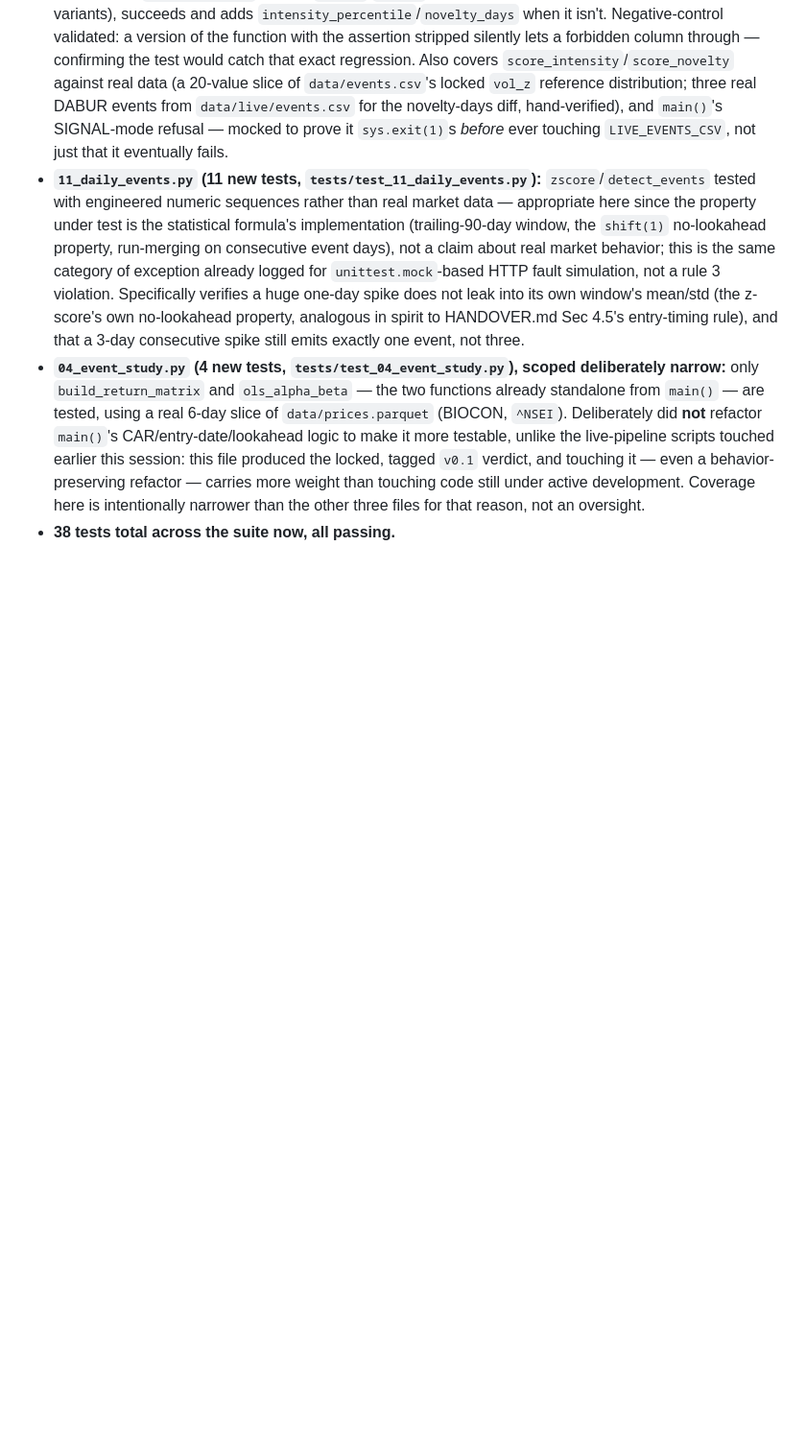
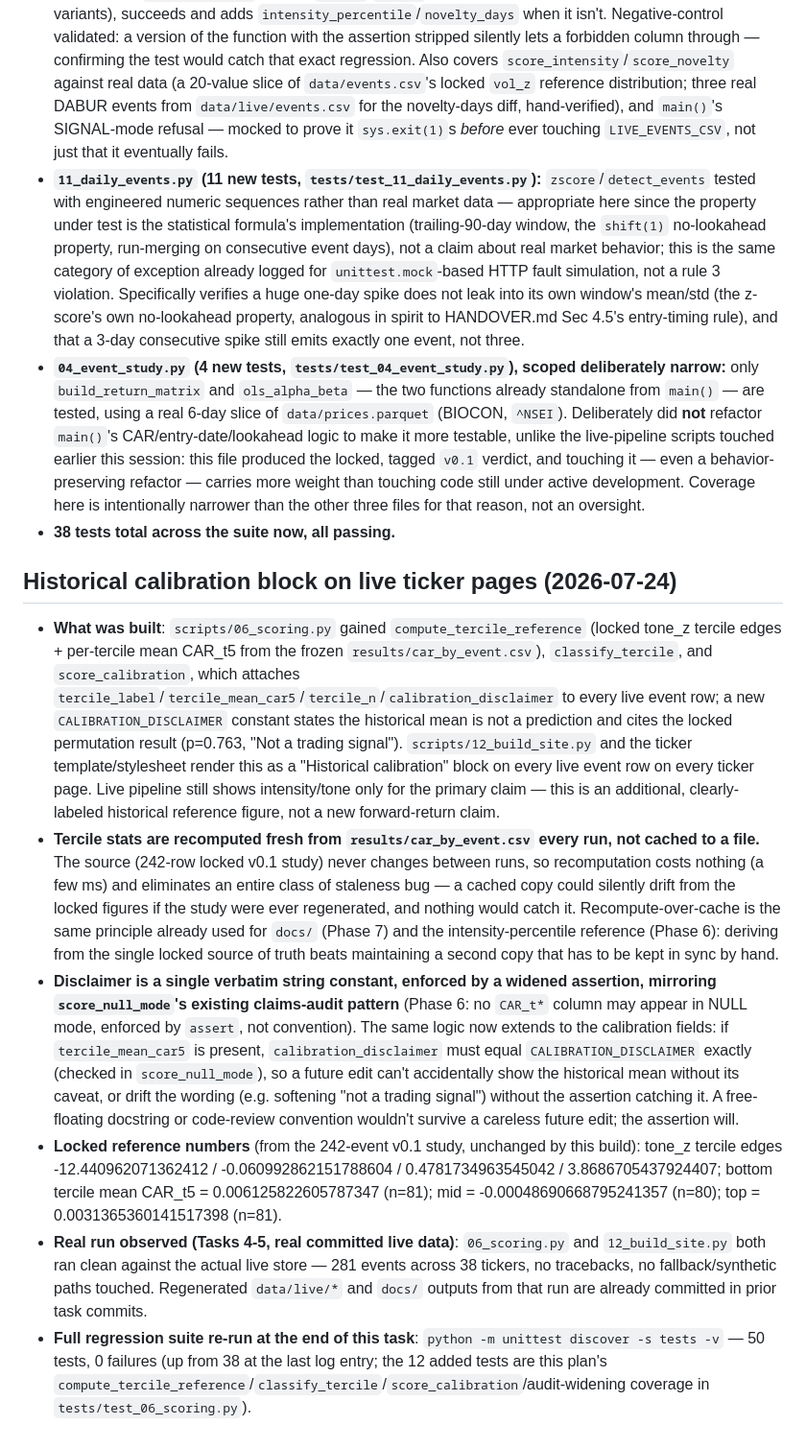
Before and after one commit to vivektmurali/obscura-intel, a Markdown page: DECISIONS.md, the part around the change. Shown at 96% size. GitHub-like rendering; blank space fills up the shorter version.

Commit message:
docs: log historical-calibration feature build in DECISIONS.md
Documents the tercile-based historical calibration block added to
06_scoring.py and 12_build_site.py: what was built, why tercile stats
recompute fresh rather than cache, why the disclaimer is a single
verbatim constant enforced by an assertion, and the real Task 4-5 run
numbers (281 events, 38 tickers, no tracebacks). Full suite re-run:
50 tests, 0 failures.

```diff
--- a/DECISIONS.md
+++ b/DECISIONS.md
@@ -146,3 +146,12 @@ Running log of autonomous implementation decisions per CLAUDE.md rule 5.
 - **`11_daily_events.py` (11 new tests, `tests/test_11_daily_events.py`):** `zscore`/`detect_events` tested with engineered numeric sequences rather than real market data — appropriate here since the property under test is the statistical formula's implementation (trailing-90-day window, the `shift(1)` no-lookahead property, run-merging on consecutive event days), not a claim about real market behavior; this is the same category of exception already logged for `unittest.mock`-based HTTP fault simulation, not a rule 3 violation. Specifically verifies a huge one-day spike does not leak into its own window's mean/std (the z-score's own no-lookahead property, analogous in spirit to HANDOVER.md Sec 4.5's entry-timing rule), and that a 3-day consecutive spike still emits exactly one event, not three.
 - **`04_event_study.py` (4 new tests, `tests/test_04_event_study.py`), scoped deliberately narrow:** only `build_return_matrix` and `ols_alpha_beta` — the two functions already standalone from `main()` — are tested, using a real 6-day slice of `data/prices.parquet` (BIOCON, `^NSEI`). Deliberately did **not** refactor `main()`'s CAR/entry-date/lookahead logic to make it more testable, unlike the live-pipeline scripts touched earlier this session: this file produced the locked, tagged `v0.1` verdict, and touching it — even a behavior-preserving refactor — carries more weight than touching code still under active development. Coverage here is intentionally narrower than the other three files for that reason, not an oversight.
 - **38 tests total across the suite now, all passing.**
+
+## Historical calibration block on live ticker pages (2026-07-24)
+
+- **What was built**: `scripts/06_scoring.py` gained `compute_tercile_reference` (locked tone_z tercile edges + per-tercile mean CAR_t5 from the frozen `results/car_by_event.csv`), `classify_tercile`, and `score_calibration`, which attaches `tercile_label`/`tercile_mean_car5`/`tercile_n`/`calibration_disclaimer` to every live event row; a new `CALIBRATION_DISCLAIMER` constant states the historical mean is not a prediction and cites the locked permutation result (p=0.763, "Not a trading signal"). `scripts/12_build_site.py` and the ticker template/stylesheet render this as a "Historical calibration" block on every live event row on every ticker page. Live pipeline still shows intensity/tone only for the primary claim — this is an additional, clearly-labeled historical reference figure, not a new forward-return claim.
+- **Tercile stats are recomputed fresh from `results/car_by_event.csv` every run, not cached to a file.** The source (242-row locked v0.1 study) never changes between runs, so recomputation costs nothing (a few ms) and eliminates an entire class of staleness bug — a cached copy could silently drift from the locked figures if the study were ever regenerated, and nothing would catch it. Recompute-over-cache is the same principle already used for `docs/` (Phase 7) and the intensity-percentile reference (Phase 6): deriving from the single locked source of truth beats maintaining a second copy that has to be kept in sync by hand.
+- **Disclaimer is a single verbatim string constant, enforced by a widened assertion, mirroring `score_null_mode`'s existing claims-audit pattern** (Phase 6: no `CAR_t*` column may appear in NULL mode, enforced by `assert`, not convention). The same logic now extends to the calibration fields: if `tercile_mean_car5` is present, `calibration_disclaimer` must equal `CALIBRATION_DISCLAIMER` exactly (checked in `score_null_mode`), so a future edit can't accidentally show the historical mean without its caveat, or drift the wording (e.g. softening "not a trading signal") without the assertion catching it. A free-floating docstring or code-review convention wouldn't survive a careless future edit; the assertion will.
+- **Locked reference numbers** (from the 242-event v0.1 study, unchanged by this build): tone_z tercile edges -12.440962071362412 / -0.060992862151788604 / 0.4781734963545042 / 3.8686705437924407; bottom tercile mean CAR_t5 = 0.006125822605787347 (n=81); mid = -0.00048690668795241357 (n=80); top = 0.0031365360141517398 (n=81).
+- **Real run observed (Tasks 4-5, real committed live data)**: `06_scoring.py` and `12_build_site.py` both ran clean against the actual live store — 281 events across 38 tickers, no tracebacks, no fallback/synthetic paths touched. Regenerated `data/live/*` and `docs/` outputs from that run are already committed in prior task commits.
+- **Full regression suite re-run at the end of this task**: `python -m unittest discover -s tests -v` — 50 tests, 0 failures (up from 38 at the last log entry; the 12 added tests are this plan's `compute_tercile_reference`/`classify_tercile`/`score_calibration`/audit-widening coverage in `tests/test_06_scoring.py`).
```
